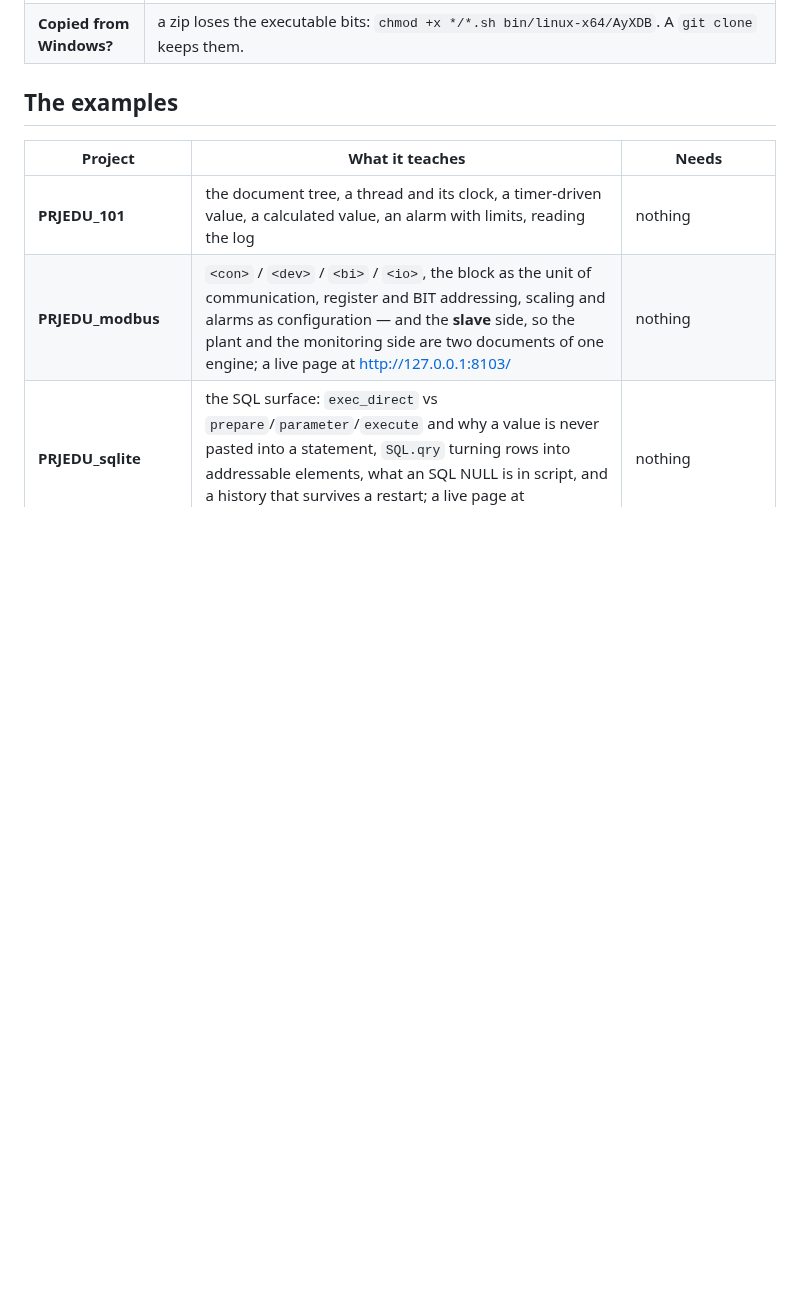
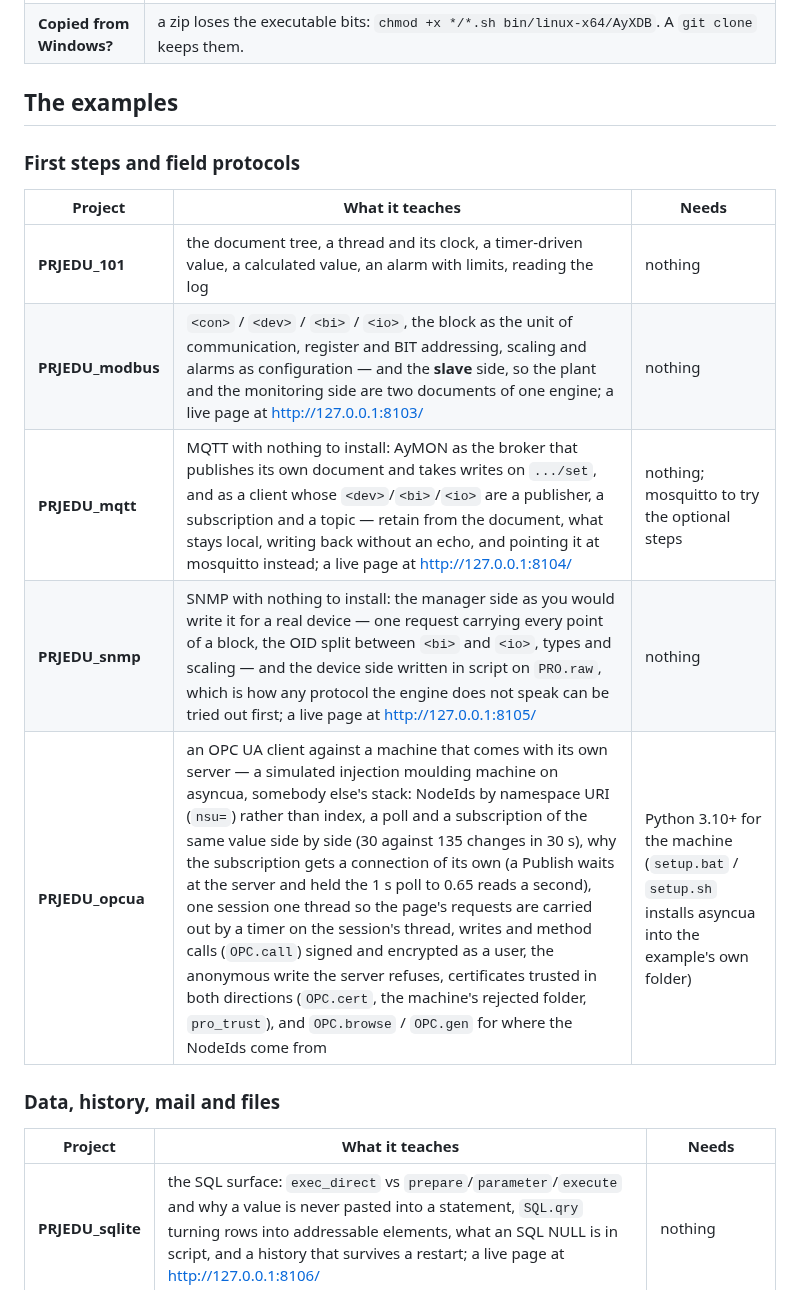
Before and after one commit to akya-dev/AyMON, a Markdown page: README.md, the part around one of its changes. Rendered like a GitHub page; blank space fills up the shorter version.

```diff
--- a/README.md
+++ b/README.md
@@ -108,9 +156,19 @@ The same education licence works on both platforms.
 
 ## The examples
 
+### First steps and field protocols
+
 | Project | What it teaches | Needs |
 |---|---|---|
 | **PRJEDU_101** | the document tree, a thread and its clock, a timer-driven value, a calculated value, an alarm with limits, reading the log | nothing |
 | **PRJEDU_modbus** | `<con>` / `<dev>` / `<bi>` / `<io>`, the block as the unit of communication, register and BIT addressing, scaling and alarms as configuration — and the **slave** side, so the plant and the monitoring side are two documents of one engine; a live page at http://127.0.0.1:8103/ | nothing |
+| **PRJEDU_mqtt** | MQTT with nothing to install: AyMON as the broker that publishes its own document and takes writes on `.../set`, and as a client whose `<dev>`/`<bi>`/`<io>` are a publisher, a subscription and a topic — retain from the document, what stays local, writing back without an echo, and pointing it at mosquitto instead; a live page at http://127.0.0.1:8104/ | nothing; mosquitto to try the optional steps |
+| **PRJEDU_snmp** | SNMP with nothing to install: the manager side as you would write it for a real device — one request carrying every point of a block, the OID split between `<bi>` and `<io>`, types and scaling — and the device side written in script on `PRO.raw`, which is how any protocol the engine does not speak can be tried out first; a live page at http://127.0.0.1:8105/ | nothing |
+| **PRJEDU_opcua** | an OPC UA client against a machine that comes with its own server — a simulated injection moulding machine on asyncua, somebody else's stack: NodeIds by namespace URI (`nsu=`) rather than index, a poll and a subscription of the same value side by side (30 against 135 changes in 30 s), why the subscription gets a connection of its own (a Publish waits at the server and held the 1 s poll to 0.65 reads a second), one session one thread so the page's requests are carried out by a timer on the session's thread, writes and method calls (`OPC.call`) signed and encrypted as a user, the anonymous write the server refuses, certificates trusted in both directions (`OPC.cert`, the machine's rejected folder, `pro_trust`), and `OPC.browse` / `OPC.gen` for where the NodeIds come from | Python 3.10+ for the machine (`setup.bat` / `setup.sh` installs asyncua into the example's own folder) |
+
+### Data, history, mail and files
+
+| Project | What it teaches | Needs |
+|---|---|---|
 | **PRJEDU_sqlite** | the SQL surface: `exec_direct` vs `prepare`/`parameter`/`execute` and why a value is never pasted into a statement, `SQL.qry` turning rows into addressable elements, what an SQL NULL is in script, and a history that survives a restart; a live page at http://127.0.0.1:8106/ | nothing |
 | **PRJEDU_odbc** | connection strings kept in the root document and handed to the `<con>` in `xdb_init`, the ODBC and SQLite drivers attaching themselves, one script whose SQL runs unchanged on three databases — and the traps between them (LIMIT/TOP, `round()`, a Turkish collation); a live page at http://127.0.0.1:8107/ | nothing for SQLite; SQL Server or PostgreSQL to try those |
```
Also changed, not shown: other parts of README.md (+86 -24 lines), media/adsb_map.png (added), media/cluster_failover.gif (added), media/robot_mcp.gif (added), 2 other files.
